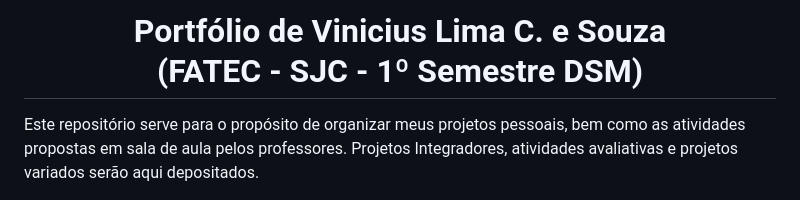
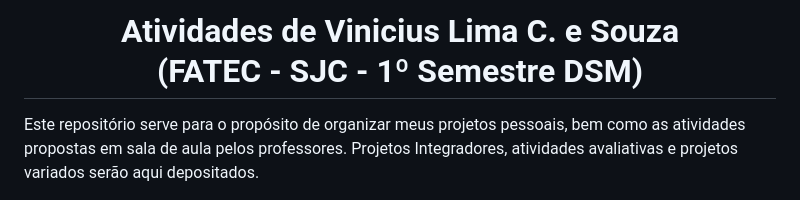
Before and after one commit to ViniciusLimaCabraleSouza/Vinicius-Portfolio, a Markdown page: README.md, the part around the change. GitHub-like rendering.

Commit message:
pequeno Update README.md
...

```diff
--- a/README.md
+++ b/README.md
@@ -1,4 +1,4 @@
-<h1 align="center">Portfólio de Vinicius Lima C. e Souza<br>(FATEC - SJC - 1º Semestre DSM)</h1>
+<h1 align="center">Atividades de Vinicius Lima C. e Souza<br>(FATEC - SJC - 1º Semestre DSM)</h1>
 
 Este repositório serve para o propósito de organizar meus projetos pessoais, bem como as atividades propostas em sala de aula pelos professores. Projetos Integradores, atividades avaliativas e projetos variados serão aqui depositados.
 
```
